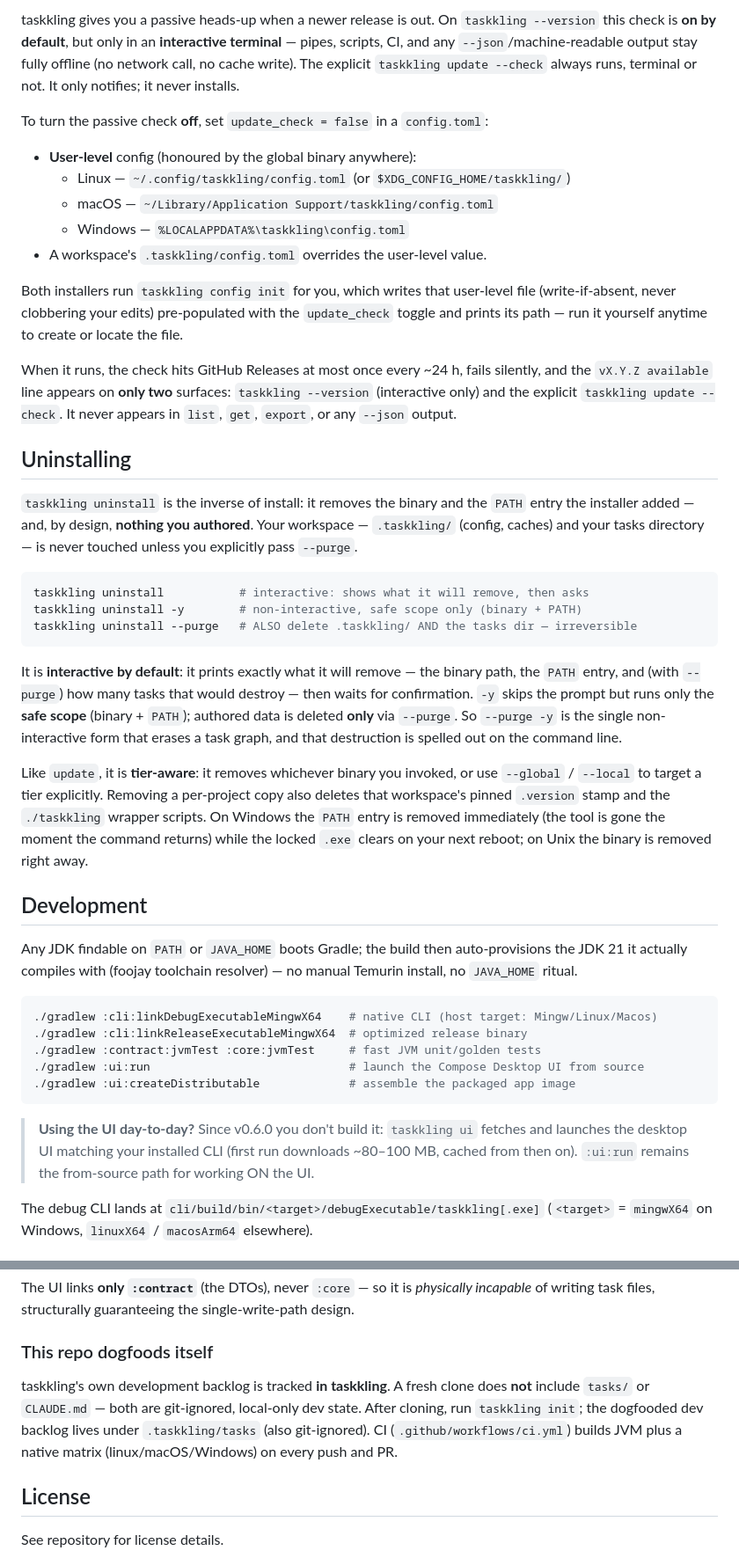
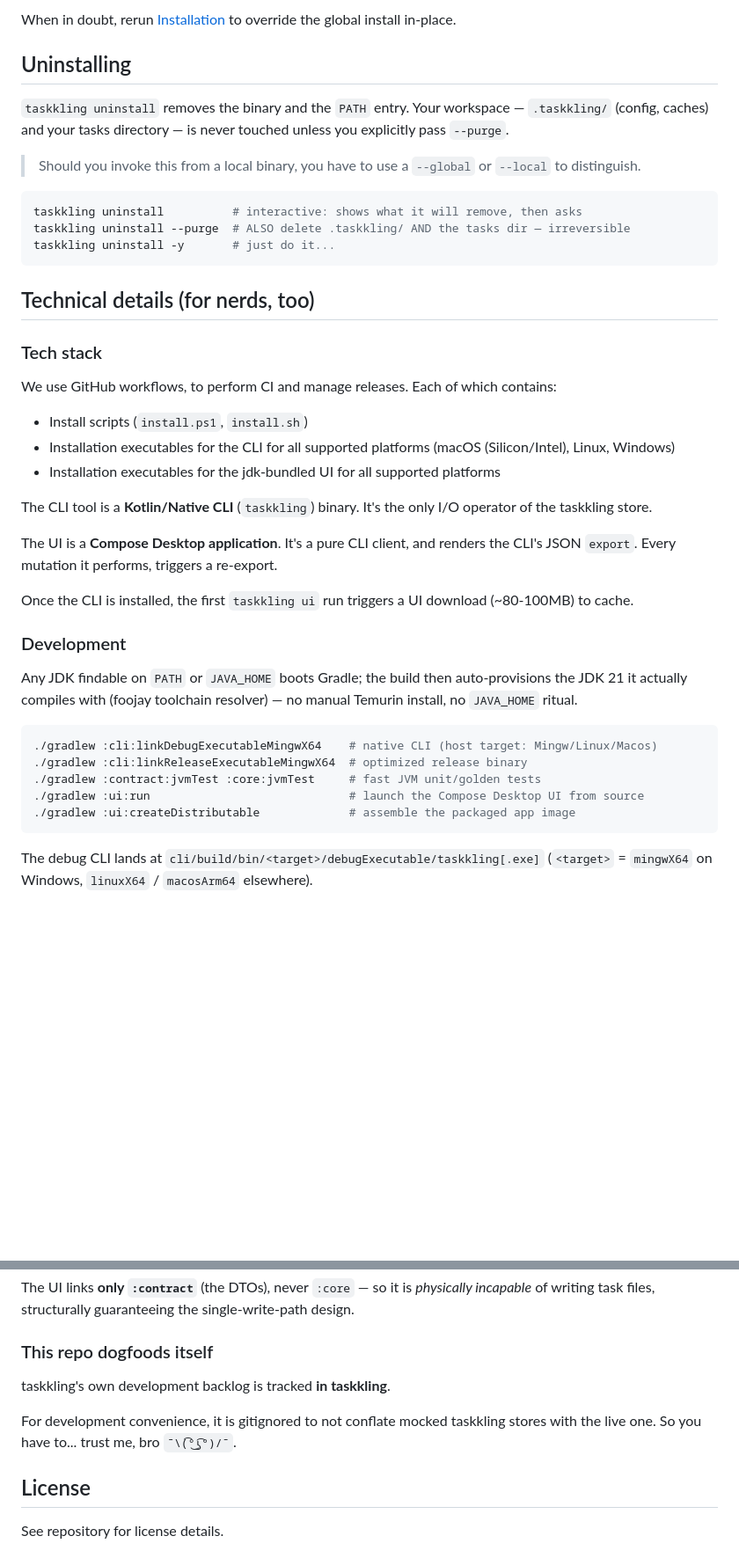
Before and after one commit to Treide1/taskkling, a Markdown page: README.md, 2 parts joined by grey strips. Shown at 88% size. Drawn GitHub-style; blank space fills up the shorter version.

````diff
--- a/README.md
+++ b/README.md
@@ -170,56 +172,37 @@ check.
-taskkling gives you a passive heads-up when a newer release is out. On
-`taskkling --version` this check is **on by default**, but only in an
-**interactive terminal** — pipes, scripts, CI, and any `--json`/machine-readable
-output stay fully offline (no network call, no cache write). The explicit
-`taskkling update --check` always runs, terminal or not. It only notifies; it
-never installs.
-
-To turn the passive check **off**, set `update_check = false` in a `config.toml`:
-
-- **User-level** config (honoured by the global binary anywhere):
-  - Linux — `~/.config/taskkling/config.toml` (or `$XDG_CONFIG_HOME/taskkling/`)
-  - macOS — `~/Library/Application Support/taskkling/config.toml`
-  - Windows — `%LOCALAPPDATA%\taskkling\config.toml`
-- A workspace's `.taskkling/config.toml` overrides the user-level value.
-
-Both installers run `taskkling config init` for you, which writes that
-user-level file (write-if-absent, never clobbering your edits) pre-populated
-with the `update_check` toggle and prints its path — run it yourself anytime to
-create or locate the file.
-
-When it runs, the check hits GitHub Releases at most once every ~24 h, fails
-silently, and the `vX.Y.Z available` line appears on **only two** surfaces:
-`taskkling --version` (interactive only) and the explicit `taskkling update
---check`. It never appears in `list`, `get`, `export`, or any `--json` output.
+When in doubt, rerun [Installation](#Installation) to override the global install in-place.
 
 ## Uninstalling
 
-`taskkling uninstall` is the inverse of install: it removes the binary and the
-`PATH` entry the installer added — and, by design, **nothing you authored**.
-Your workspace — `.taskkling/` (config, caches) and your tasks directory — is
-never touched unless you explicitly pass `--purge`.
+`taskkling uninstall` removes the binary and the `PATH` entry.
+Your workspace — `.taskkling/` (config, caches) and your tasks directory — is never touched unless you explicitly pass `--purge`.
+
+> Should you invoke this from a local binary, you have to use a `--global` or `--local` to distinguish.
 
 ```sh
-taskkling uninstall           # interactive: shows what it will remove, then asks
-taskkling uninstall -y        # non-interactive, safe scope only (binary + PATH)
-taskkling uninstall --purge   # ALSO delete .taskkling/ AND the tasks dir — irreversible
+taskkling uninstall          # interactive: shows what it will remove, then asks
+taskkling uninstall --purge  # ALSO delete .taskkling/ AND the tasks dir — irreversible
+taskkling uninstall -y       # just do it...
 ```
 
-It is **interactive by default**: it prints exactly what it will remove — the
-binary path, the `PATH` entry, and (with `--purge`) how many tasks that would
-destroy — then waits for confirmation. `-y` skips the prompt but runs only the
-**safe scope** (binary + `PATH`); authored data is deleted **only** via
-`--purge`. So `--purge -y` is the single non-interactive form that erases a task
-graph, and that destruction is spelled out on the command line.
+## Technical details (for nerds, too)
 
-Like `update`, it is **tier-aware**: it removes whichever binary you invoked, or
-use `--global` / `--local` to target a tier explicitly. Removing a per-project
-copy also deletes that workspace's pinned `.version` stamp and the `./taskkling`
-wrapper scripts. On Windows the `PATH` entry is removed immediately (the tool is
-gone the moment the command returns) while the locked `.exe` clears on your next
-reboot; on Unix the binary is removed right away.
+### Tech stack
 
-## Development
+We use GitHub workflows, to perform CI and manage releases. Each of which contains:
+
+- Install scripts (`install.ps1`, `install.sh`)
+- Installation executables for the CLI for all supported platforms (macOS (Silicon/Intel), Linux, Windows)
+- Installation executables for the jdk-bundled UI for all supported platforms
+
+The CLI tool is a **Kotlin/Native CLI** (`taskkling`) binary.
+It's the only I/O operator of the taskkling store.
+
+The UI is a **Compose Desktop application**.
+It's a pure CLI client, and renders the CLI's JSON `export`. Every mutation it performs, triggers a re-export.
+
+Once the CLI is installed, the first `taskkling ui` run triggers a UI download (~80-100MB) to cache.
+
+### Development
 
 Any JDK findable on `PATH` or `JAVA_HOME` boots Gradle; the build then
 auto-provisions the JDK 21 it actually compiles with (foojay toolchain
@@ -232,11 +215,6 @@ resolver) — no manual Temurin install, no `JAVA_HOME` ritual.
 ./gradlew :ui:run                             # launch the Compose Desktop UI from source
 ./gradlew :ui:createDistributable             # assemble the packaged app image
 ```
-
-> **Using the UI day-to-day?** Since v0.6.0 you don't build it: `taskkling ui`
-> fetches and launches the desktop UI matching your installed CLI (first run
-> downloads ~80–100 MB, cached from then on). `:ui:run` remains the from-source
-> path for working ON the UI.
 
 The debug CLI lands at `cli/build/bin/<target>/debugExecutable/taskkling[.exe]`
 (`<target>` = `mingwX64` on Windows, `linuxX64` / `macosArm64` elsewhere).
@@ -255,11 +233,10 @@ incapable* of writing task files, structurally guaranteeing the single-write-pat
 
 ### This repo dogfoods itself
 
-taskkling's own development backlog is tracked **in taskkling**. A fresh clone does
-**not** include `tasks/` or `CLAUDE.md` — both are git-ignored, local-only dev state.
-After cloning, run `taskkling init`; the dogfooded dev backlog lives under
-`.taskkling/tasks` (also git-ignored). CI (`.github/workflows/ci.yml`) builds JVM plus
-a native matrix (linux/macOS/Windows) on every push and PR.
+taskkling's own development backlog is tracked **in taskkling**.
+
+For development convenience, it is gitignored to not conflate mocked taskkling stores with the live one.
+So you have to... trust me, bro `¯\(͡°͜ʖ͡°)/¯`.
 
 ## License
 
````
Also changed, not shown: other parts of README.md (+82 -80 lines), PRD.md (+4 -5 lines), docs/assets/representative_CLI_screenshot.png (added), docs/assets/representative_UI_screenshot.png (added).
